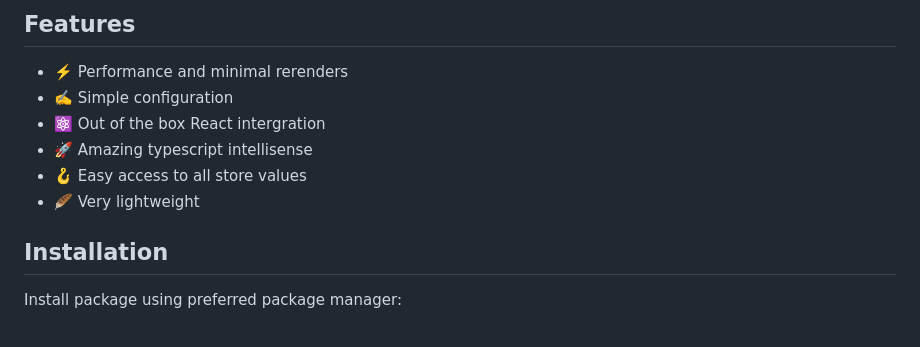
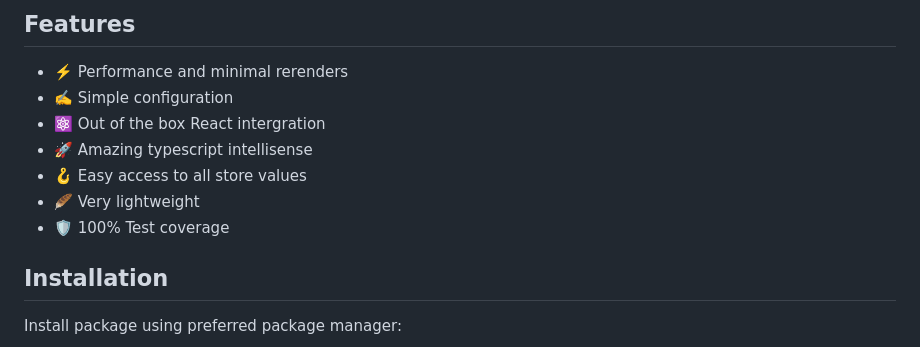
Before and after one commit to codemask-labs/stan-js, a Markdown page: README.md, the part around the change. Drawn GitHub-style.

Commit message:
docs: add coverage to readme

```diff
--- a/README.md
+++ b/README.md
@@ -19,6 +19,7 @@ stan-js is a lightweight and flexible state management library designed for use
 - 🚀 Amazing typescript intellisense
 - 🪝 Easy access to all store values
 - 🪶 Very lightweight
+- 🛡️ 100% Test coverage
 
 ## Installation
 
```
